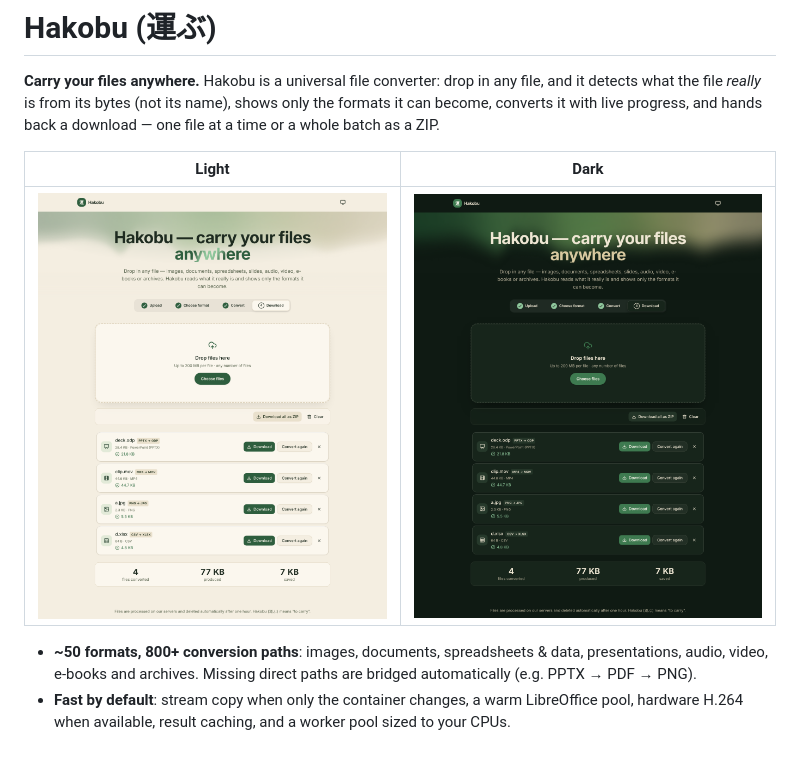
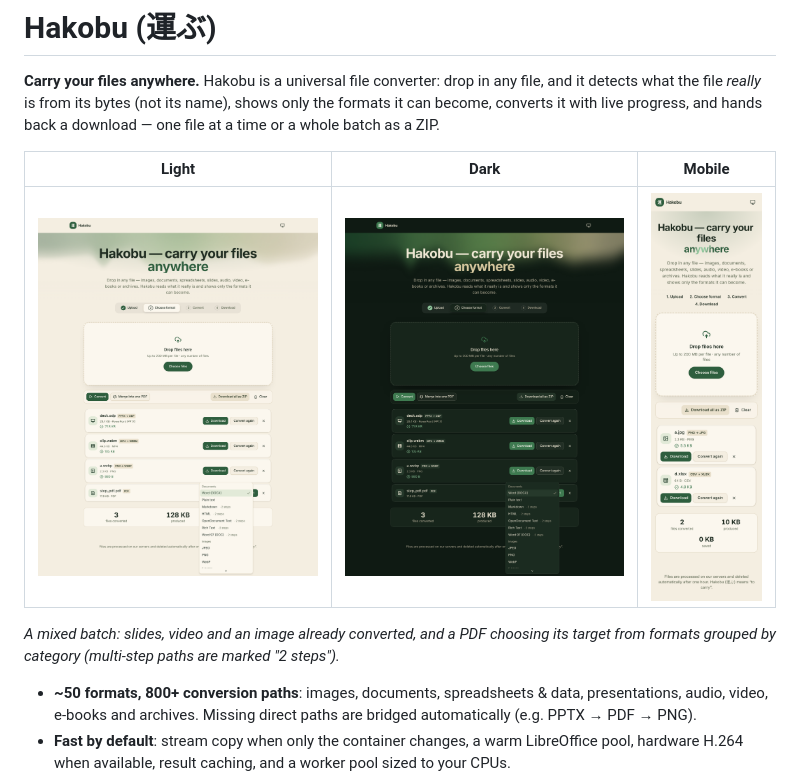
Before and after one commit to Iamshi-vissa/Hakobu, a Markdown page: README.md, the part around the change. Drawn GitHub-style; pictures changed too: docs/screenshot-dark.png, docs/screenshot-mobile.png (added), docs/screenshot.png; blank space fills up the shorter version.

Commit message:
Refresh README screenshots

```diff
--- a/README.md
+++ b/README.md
@@ -5,9 +5,12 @@ detects what the file *really* is from its bytes (not its name), shows only the
 become, converts it with live progress, and hands back a download — one file at a time or a
 whole batch as a ZIP.
 
-| Light | Dark |
-|---|---|
-| ![Hakobu in light mode: beige page, forest-green buttons, a converted batch of files](docs/screenshot.png) | ![Hakobu in dark mode: deep-forest page with beige text](docs/screenshot-dark.png) |
+| Light | Dark | Mobile |
+|---|---|---|
+| ![Hakobu in light mode: three converted files and a PDF with its grouped target-format menu open](docs/screenshot.png) | ![The same view in dark mode: deep-forest page with beige text](docs/screenshot-dark.png) | ![Hakobu on a phone: two converted files with download buttons](docs/screenshot-mobile.png) |
+
+*A mixed batch: slides, video and an image already converted, and a PDF choosing its target
+from formats grouped by category (multi-step paths are marked "2 steps").*
 
 - **~50 formats, 800+ conversion paths**: images, documents, spreadsheets & data, presentations,
   audio, video, e-books and archives. Missing direct paths are bridged automatically
```
